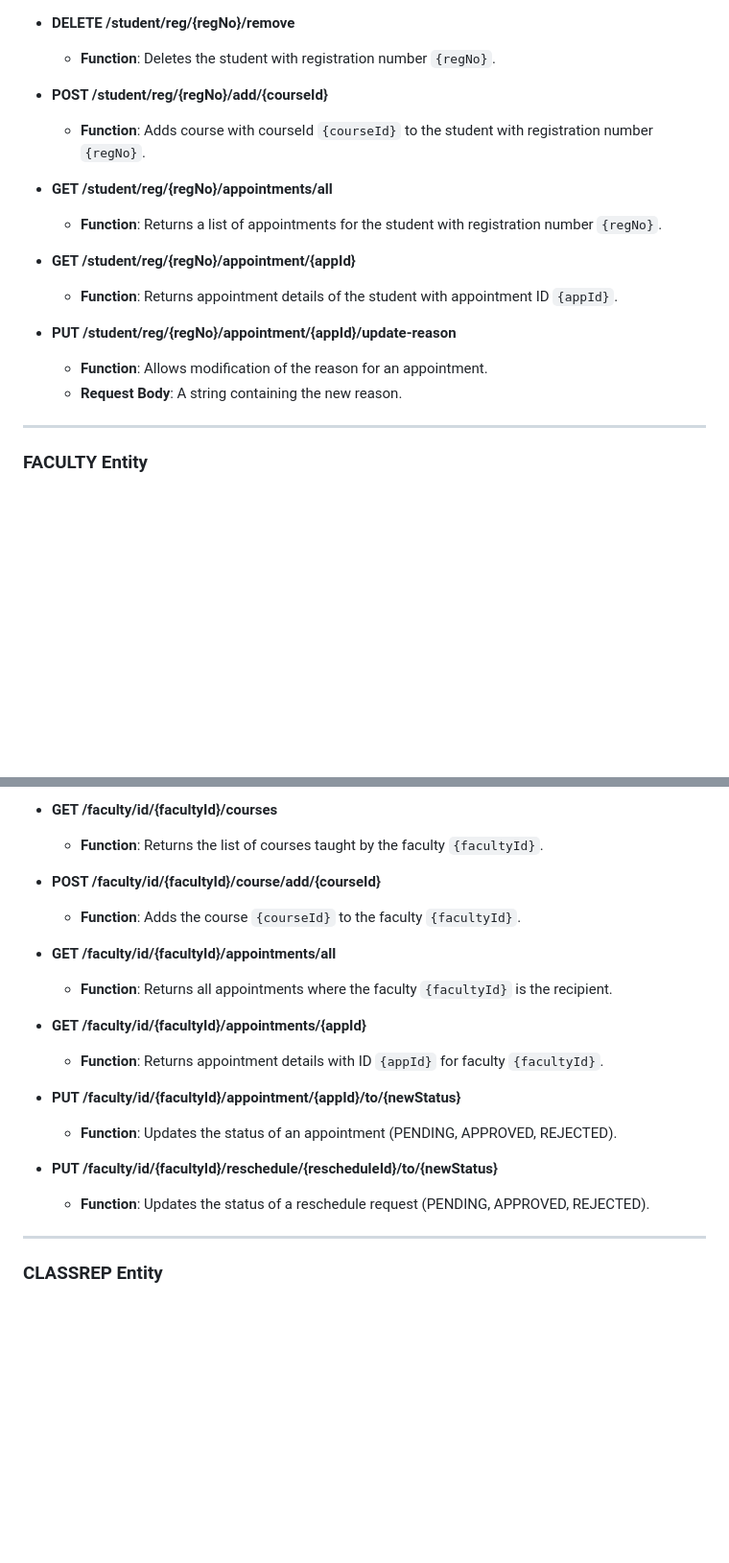
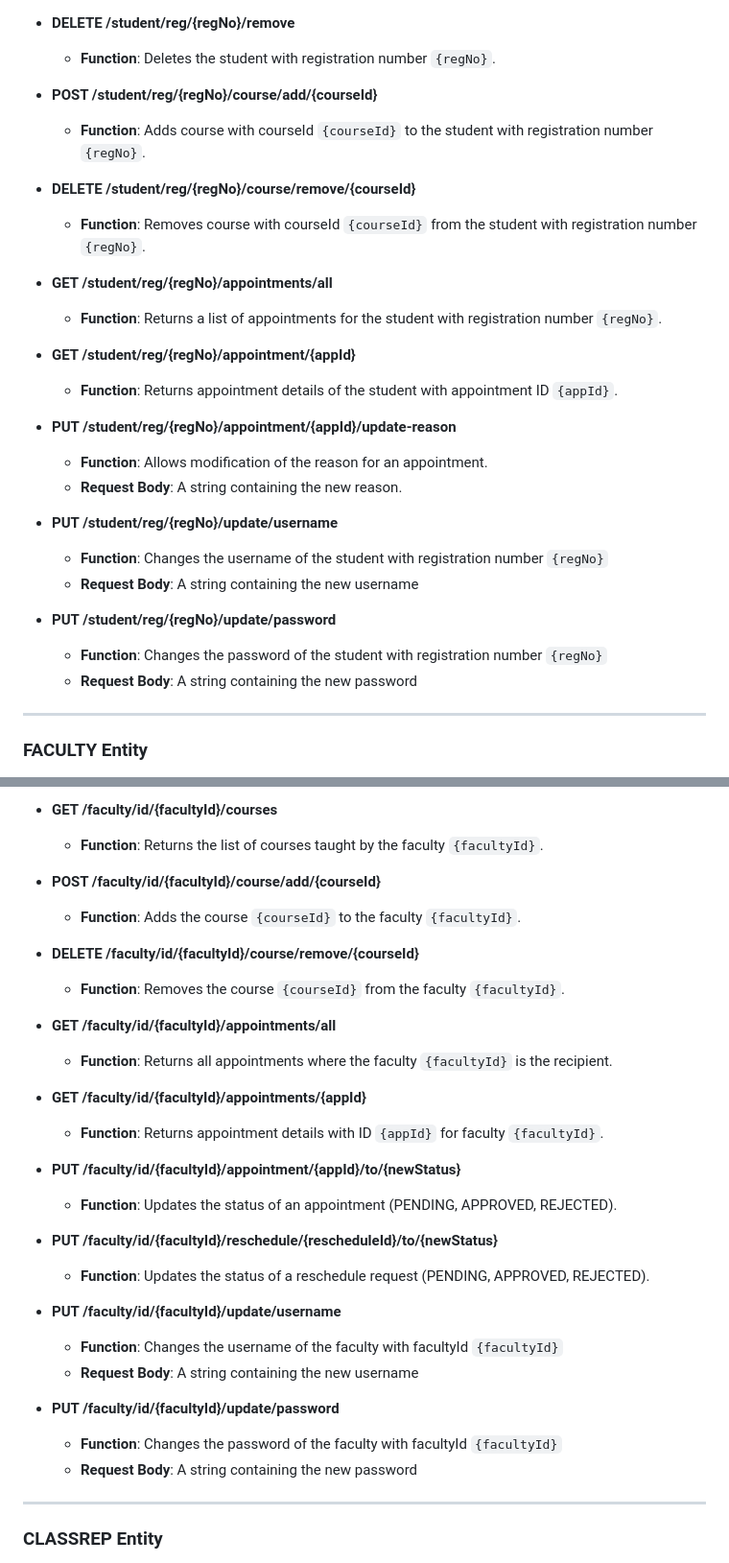
Before and after one commit to Ansaf33/TimeTweak, a Markdown page: README.md, 2 parts joined by grey strips. Shown: that part at 96% size. Rendered like a GitHub page; blank space fills up the shorter version.

```diff
--- a/README.md
+++ b/README.md
@@ -40,8 +40,11 @@ This document provides a comprehensive list of APIs developed for each entity in
 - **DELETE /student/reg/{regNo}/remove**
   - **Function**: Deletes the student with registration number `{regNo}`.
 
-- **POST /student/reg/{regNo}/add/{courseId}**
+- **POST /student/reg/{regNo}/course/add/{courseId}**
   - **Function**: Adds course with courseId `{courseId}` to the student with registration number `{regNo}`.
+
+- **DELETE /student/reg/{regNo}/course/remove/{courseId}**
+  - **Function**: Removes course with courseId `{courseId}` from the student with registration number `{regNo}`.
 
 - **GET /student/reg/{regNo}/appointments/all**
   - **Function**: Returns a list of appointments for the student with registration number `{regNo}`.
@@ -52,6 +55,14 @@ This document provides a comprehensive list of APIs developed for each entity in
 - **PUT /student/reg/{regNo}/appointment/{appId}/update-reason**
   - **Function**: Allows modification of the reason for an appointment.
   - **Request Body**: A string containing the new reason.
+
+- **PUT /student/reg/{regNo}/update/username**
+  - **Function**: Changes the username of the student with registration number `{regNo}`
+  - **Request Body**: A string containing the new username
+
+- **PUT /student/reg/{regNo}/update/password**
+  - **Function**: Changes the password of the student with registration number `{regNo}`
+  - **Request Body**: A string containing the new password
 
 ---
 
@@ -72,6 +83,9 @@ This document provides a comprehensive list of APIs developed for each entity in
 - **POST /faculty/id/{facultyId}/course/add/{courseId}**
   - **Function**: Adds the course `{courseId}` to the faculty `{facultyId}`.
 
+- **DELETE /faculty/id/{facultyId}/course/remove/{courseId}**
+  - **Function**: Removes the course `{courseId}` from the faculty `{facultyId}`.
+
 - **GET /faculty/id/{facultyId}/appointments/all**
   - **Function**: Returns all appointments where the faculty `{facultyId}` is the recipient.
 
@@ -83,6 +97,14 @@ This document provides a comprehensive list of APIs developed for each entity in
 
 - **PUT /faculty/id/{facultyId}/reschedule/{rescheduleId}/to/{newStatus}**
   - **Function**: Updates the status of a reschedule request (PENDING, APPROVED, REJECTED).
+
+- **PUT /faculty/id/{facultyId}/update/username**
+  - **Function**: Changes the username of the faculty with facultyId `{facultyId}`
+  - **Request Body**: A string containing the new username
+
+- **PUT /faculty/id/{facultyId}/update/password**
+  - **Function**: Changes the password of the faculty with facultyId `{facultyId}`
+  - **Request Body**: A string containing the new password
 
 ---
 
```
